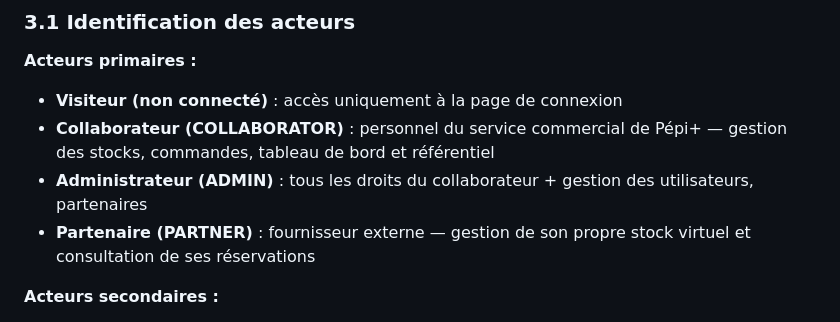
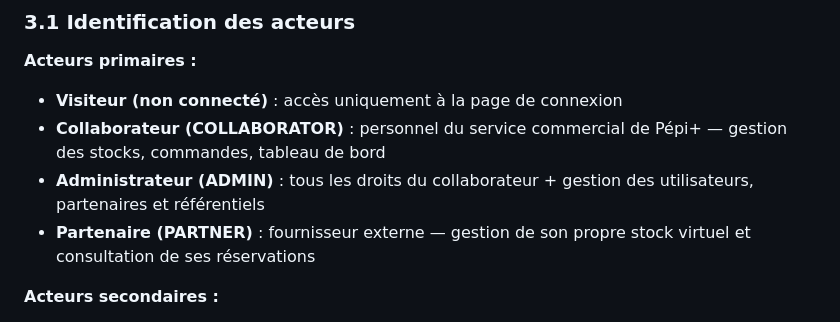
Before and after one commit to CASTELLS-Cyprien/PEPI-PLUS, a Markdown page: assets/specification.md, the part around one of its changes. Drawn GitHub-style.

```diff
--- a/assets/specification.md
+++ b/assets/specification.md
@@ -100,8 +100,8 @@ Pépi+ souhaite se moderniser en dotant ses équipes et ses partenaires d'une **
 **Acteurs primaires :**
 
 - **Visiteur (non connecté)** : accès uniquement à la page de connexion
-- **Collaborateur (COLLABORATOR)** : personnel du service commercial de Pépi+ — gestion des stocks, commandes, tableau de bord et référentiel
-- **Administrateur (ADMIN)** : tous les droits du collaborateur + gestion des utilisateurs, partenaires
+- **Collaborateur (COLLABORATOR)** : personnel du service commercial de Pépi+ — gestion des stocks, commandes, tableau de bord
+- **Administrateur (ADMIN)** : tous les droits du collaborateur + gestion des utilisateurs, partenaires et référentiels
 - **Partenaire (PARTNER)** : fournisseur externe — gestion de son propre stock virtuel et consultation de ses réservations
 
 **Acteurs secondaires :**
```
Also changed, not shown: other parts of assets/specification.md (+20 -4 lines).
